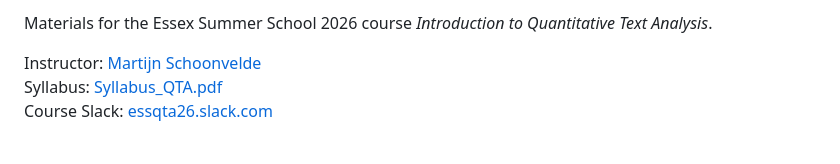
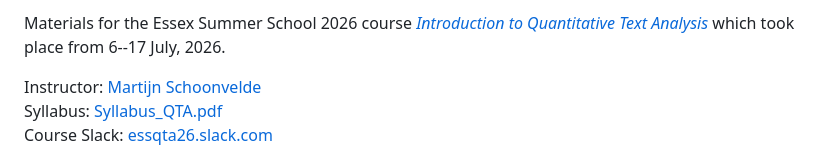
Before and after one commit to hjmschoonvelde/ess_qta_2026, a Markdown page: README.md, the part around the change. Drawn GitHub-style.

```diff
--- a/README.md
+++ b/README.md
@@ -1,4 +1,4 @@
-Materials for the Essex Summer School 2026 course *Introduction to Quantitative Text Analysis*.
+Materials for the Essex Summer School 2026 course [*Introduction to Quantitative Text Analysis*](https://essexsummerschool.com/course/ess-2026-course-list/1k/) which took place from 6--17 July, 2026.
 
 Instructor: [Martijn Schoonvelde](http://mschoonvelde.com)
 Syllabus: [Syllabus_QTA.pdf](Syllabus_QTA.pdf)
```
